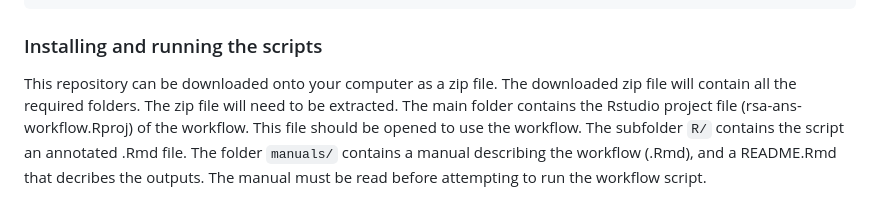
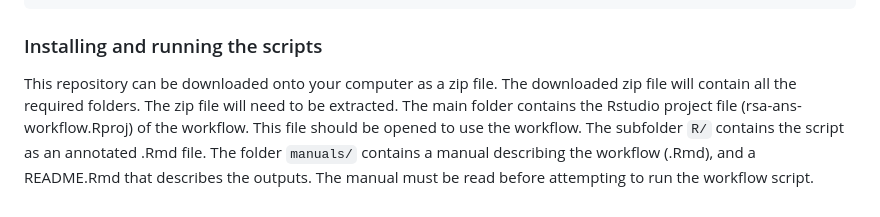
Before and after one commit to KatelynFaulkner/rsa-ans-workflow, a Markdown page: README.md, the part around the change. Rendered like a GitHub page.

Commit message:
Typos fixed

```diff
--- a/README.md
+++ b/README.md
@@ -72,4 +72,4 @@ require('rWCVPdata')
 
 ### Installing and running the scripts
 
-This repository can be downloaded onto your computer as a zip file. The downloaded zip file will contain all the required folders. The zip file will need to be extracted. The main folder contains the Rstudio project file (rsa-ans-workflow.Rproj) of the workflow. This file should be opened to use the workflow. The subfolder `R/` contains the script an annotated .Rmd file. The folder `manuals/` contains a manual describing the workflow (.Rmd), and a README.Rmd that decribes the outputs. The manual must be read before attempting to run the workflow script.
+This repository can be downloaded onto your computer as a zip file. The downloaded zip file will contain all the required folders. The zip file will need to be extracted. The main folder contains the Rstudio project file (rsa-ans-workflow.Rproj) of the workflow. This file should be opened to use the workflow. The subfolder `R/` contains the script as an annotated .Rmd file. The folder `manuals/` contains a manual describing the workflow (.Rmd), and a README.Rmd that describes the outputs. The manual must be read before attempting to run the workflow script.
```
